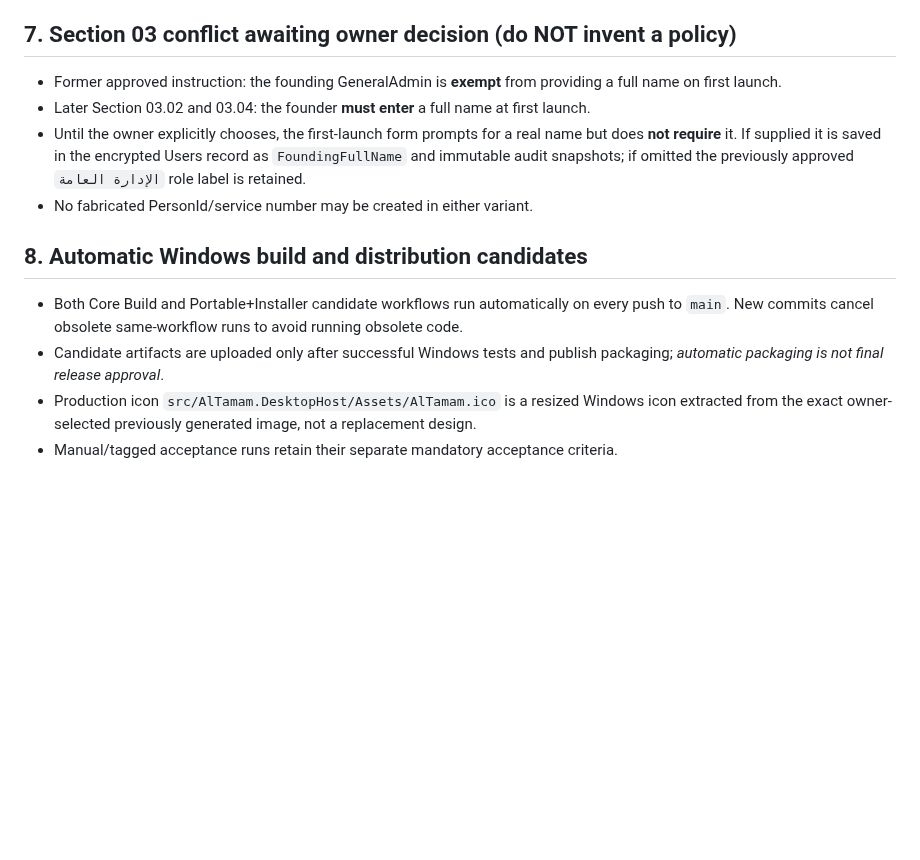
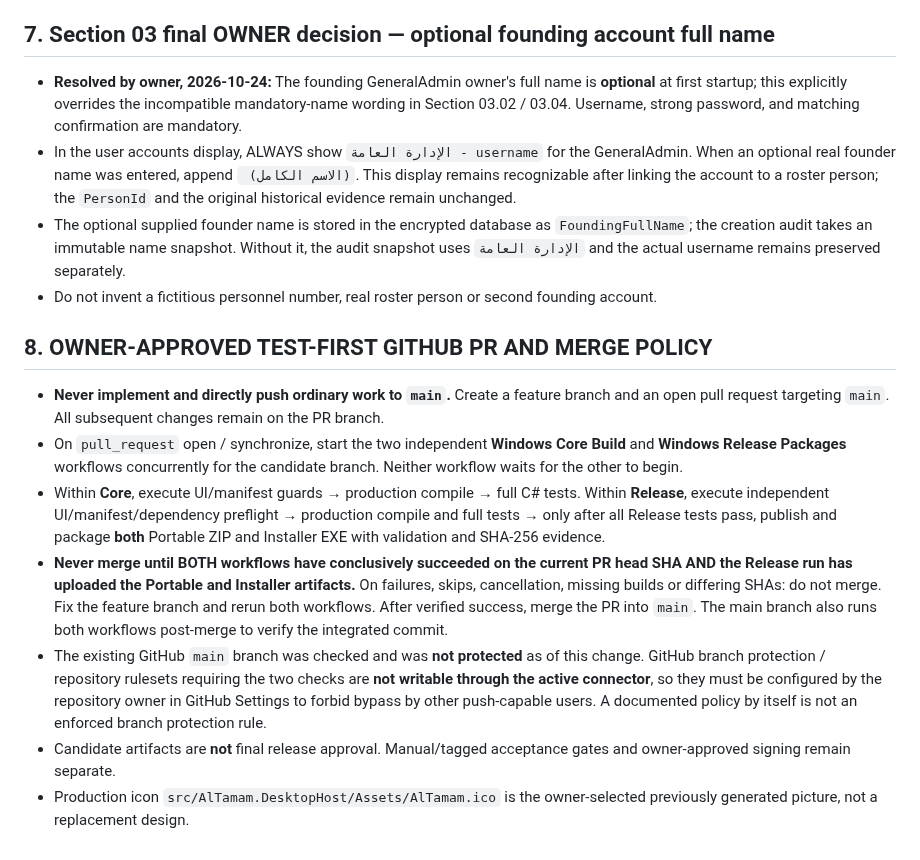
Before and after one commit to bingattban/Qwen-Altmam, a Markdown page: docs/requirements/OWNER_DECISIONS_2026-10-24.md, the part around the change. Drawn GitHub-style; blank space fills up the shorter version.

Commit message:
docs(owner): resolve optional founder display and mandate test-first PR merge policy

```diff
--- a/docs/requirements/OWNER_DECISIONS_2026-10-24.md
+++ b/docs/requirements/OWNER_DECISIONS_2026-10-24.md
@@ -45,16 +45,19 @@
 - Archival, separation and external movement **never** assign a previous `PersonId` to another person. Database migration V007 prevents normal physical person deletion or ID mutation.
 - Historic reports resolve identity by effective date; the row-header presentation when an identity changes mid-month remains a display question for the dedicated screen phase.
 
-## 7. Section 03 conflict awaiting owner decision (do NOT invent a policy)
+## 7. Section 03 final OWNER decision — optional founding account full name
 
-- Former approved instruction: the founding GeneralAdmin is **exempt** from providing a full name on first launch.
-- Later Section 03.02 and 03.04: the founder **must enter** a full name at first launch.
-- Until the owner explicitly chooses, the first-launch form prompts for a real name but does **not require** it. If supplied it is saved in the encrypted Users record as `FoundingFullName` and immutable audit snapshots; if omitted the previously approved `الإدارة العامة` role label is retained.
-- No fabricated PersonId/service number may be created in either variant.
+- **Resolved by owner, 2026-10-24:** The founding GeneralAdmin owner's full name is **optional** at first startup; this explicitly overrides the incompatible mandatory-name wording in Section 03.02 / 03.04. Username, strong password, and matching confirmation are mandatory.
+- In the user accounts display, ALWAYS show `الإدارة العامة - username` for the GeneralAdmin. When an optional real founder name was entered, append ` (الاسم الكامل)`. This display remains recognizable after linking the account to a roster person; the `PersonId` and the original historical evidence remain unchanged.
+- The optional supplied founder name is stored in the encrypted database as `FoundingFullName`; the creation audit takes an immutable name snapshot. Without it, the audit snapshot uses `الإدارة العامة` and the actual username remains preserved separately.
+- Do not invent a fictitious personnel number, real roster person or second founding account.
 
-## 8. Automatic Windows build and distribution candidates
+## 8. OWNER-APPROVED TEST-FIRST GITHUB PR AND MERGE POLICY
 
-- Both Core Build and Portable+Installer candidate workflows run automatically on every push to `main`. New commits cancel obsolete same-workflow runs to avoid running obsolete code.
-- Candidate artifacts are uploaded only after successful Windows tests and publish packaging; *automatic packaging is not final release approval*.
-- Production icon `src/AlTamam.DesktopHost/Assets/AlTamam.ico` is a resized Windows icon extracted from the exact owner-selected previously generated image, not a replacement design.
-- Manual/tagged acceptance runs retain their separate mandatory acceptance criteria.
+- **Never implement and directly push ordinary work to `main`.** Create a feature branch and an open pull request targeting `main`. All subsequent changes remain on the PR branch.
+- On `pull_request` open / synchronize, start the two independent **Windows Core Build** and **Windows Release Packages** workflows concurrently for the candidate branch. Neither workflow waits for the other to begin.
+- Within **Core**, execute UI/manifest guards → production compile → full C# tests. Within **Release**, execute independent UI/manifest/dependency preflight → production compile and full tests → only after all Release tests pass, publish and package **both** Portable ZIP and Installer EXE with validation and SHA-256 evidence.
+- **Never merge until BOTH workflows have conclusively succeeded on the current PR head SHA AND the Release run has uploaded the Portable and Installer artifacts.** On failures, skips, cancellation, missing builds or differing SHAs: do not merge. Fix the feature branch and rerun both workflows. After verified success, merge the PR into `main`. The main branch also runs both workflows post-merge to verify the integrated commit.
+- The existing GitHub `main` branch was checked and was **not protected** as of this change. GitHub branch protection / repository rulesets requiring the two checks are **not writable through the active connector**, so they must be configured by the repository owner in GitHub Settings to forbid bypass by other push-capable users. A documented policy by itself is not an enforced branch protection rule.
+- Candidate artifacts are **not** final release approval. Manual/tagged acceptance gates and owner-approved signing remain separate.
+- Production icon `src/AlTamam.DesktopHost/Assets/AlTamam.ico` is the owner-selected previously generated picture, not a replacement design.
```
